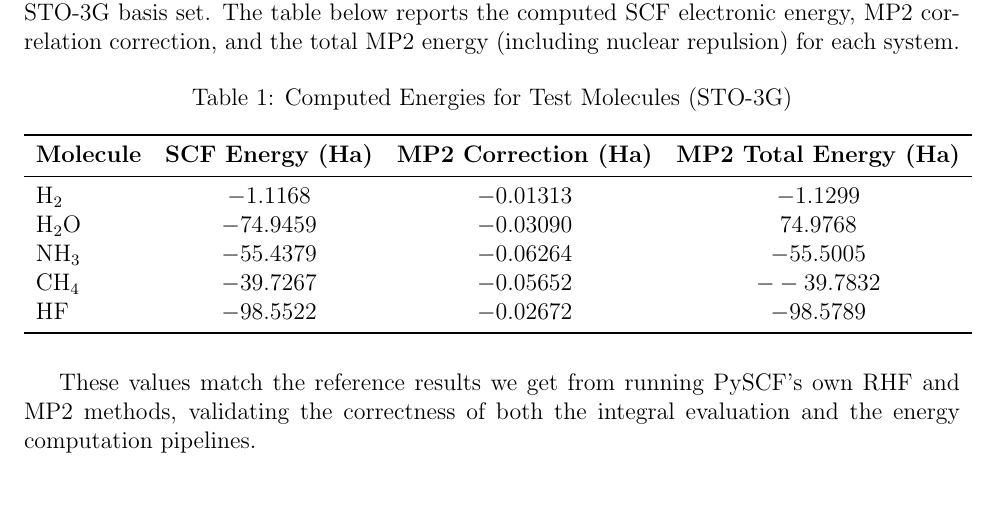
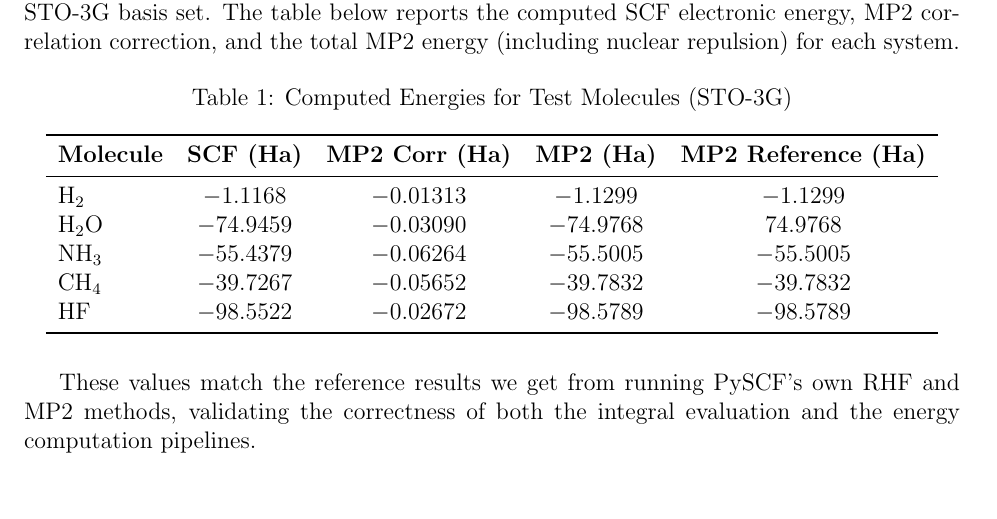
Before and after one commit to abrahmasandra/hartree-fock-mp2, a LaTeX document (Writeup/report.tex): part of page 3 of 5, cut so that both start at the same text. Compiled offline with pdfLaTeX.

Commit message:
added reference

```diff
--- a/Writeup/report.tex
+++ b/Writeup/report.tex
@@ -127,15 +127,15 @@ We applied the Hartree-Fock and MP2 implementation to several small molecules us
 \begin{table}[H]
 \centering
 \caption{Computed Energies for Test Molecules (STO-3G)}
-\begin{tabular}{lccc}
+\begin{tabular}{lcccc}
 \toprule
-\textbf{Molecule} & \textbf{SCF Energy (Ha)} & \textbf{MP2 Correction (Ha)} & \textbf{MP2 Total Energy (Ha)}\\
+\textbf{Molecule} & \textbf{SCF (Ha)} & \textbf{MP2 Corr (Ha)} & \textbf{MP2 (Ha)} & \textbf{MP2 Reference (Ha)}\\
 \midrule
-\ce{H2}   & $-1.1168$  & $-0.01313$ & $-1.1299$ \\
-\ce{H2O}  & $-74.9459$ & $-0.03090$ & $74.9768$ \\
-\ce{NH3}  & $-55.4379$ & $-0.06264$ & $-55.5005$ \\
-\ce{CH4}  & $-39.7267$ & $-0.05652$ & $--39.7832$ \\
-\ce{HF}   & $-98.5522$ & $-0.02672$ & $-98.5789$ \\
+\ce{H2}   & $-1.1168$  & $-0.01313$ & $-1.1299$ & $-1.1299$ \\
+\ce{H2O}  & $-74.9459$ & $-0.03090$ & $-74.9768$ & $74.9768$ \\
+\ce{NH3}  & $-55.4379$ & $-0.06264$ & $-55.5005$ & $-55.5005$ \\
+\ce{CH4}  & $-39.7267$ & $-0.05652$ & $-39.7832$ & $-39.7832$ \\
+\ce{HF}   & $-98.5522$ & $-0.02672$ & $-98.5789$ & $-98.5789$ \\
 \bottomrule
 \end{tabular}
 \end{table}
```
